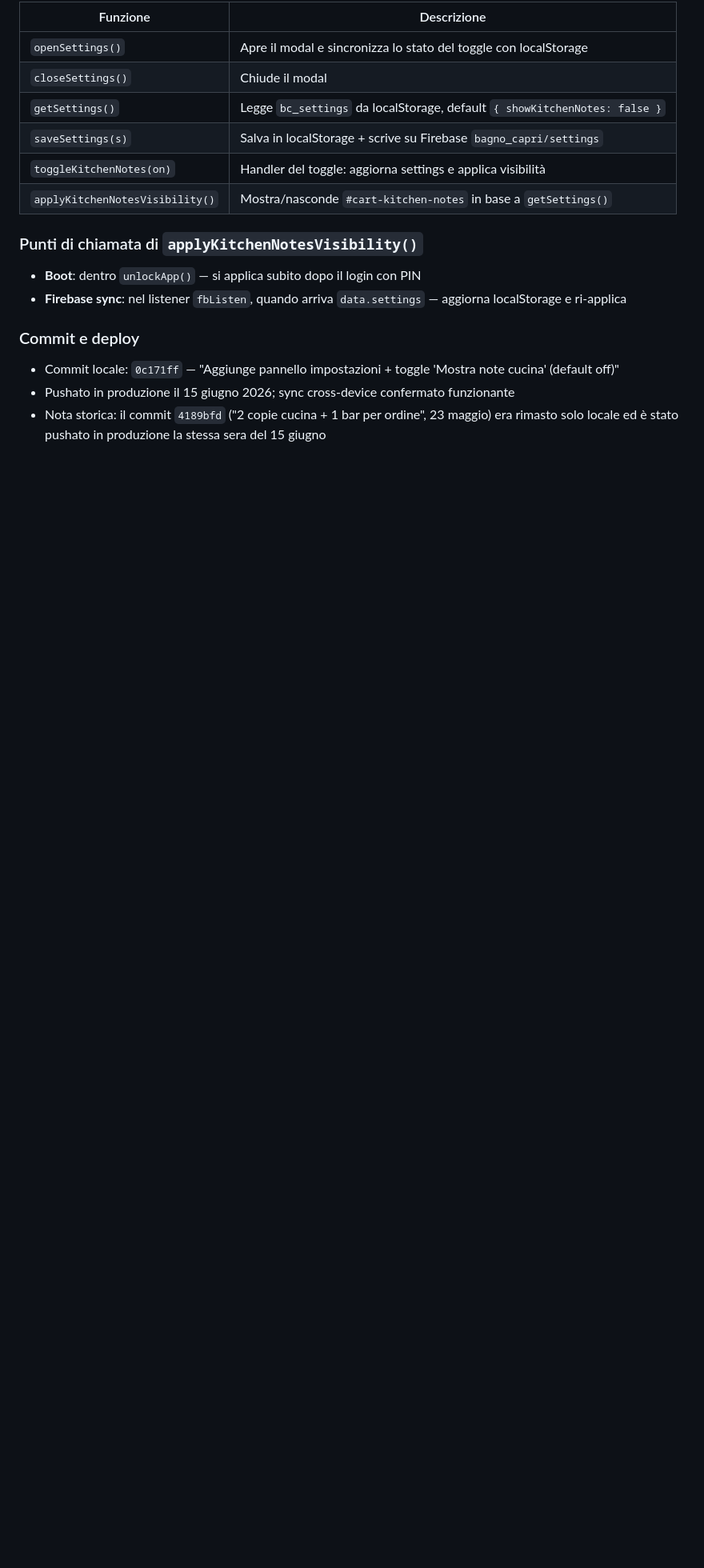
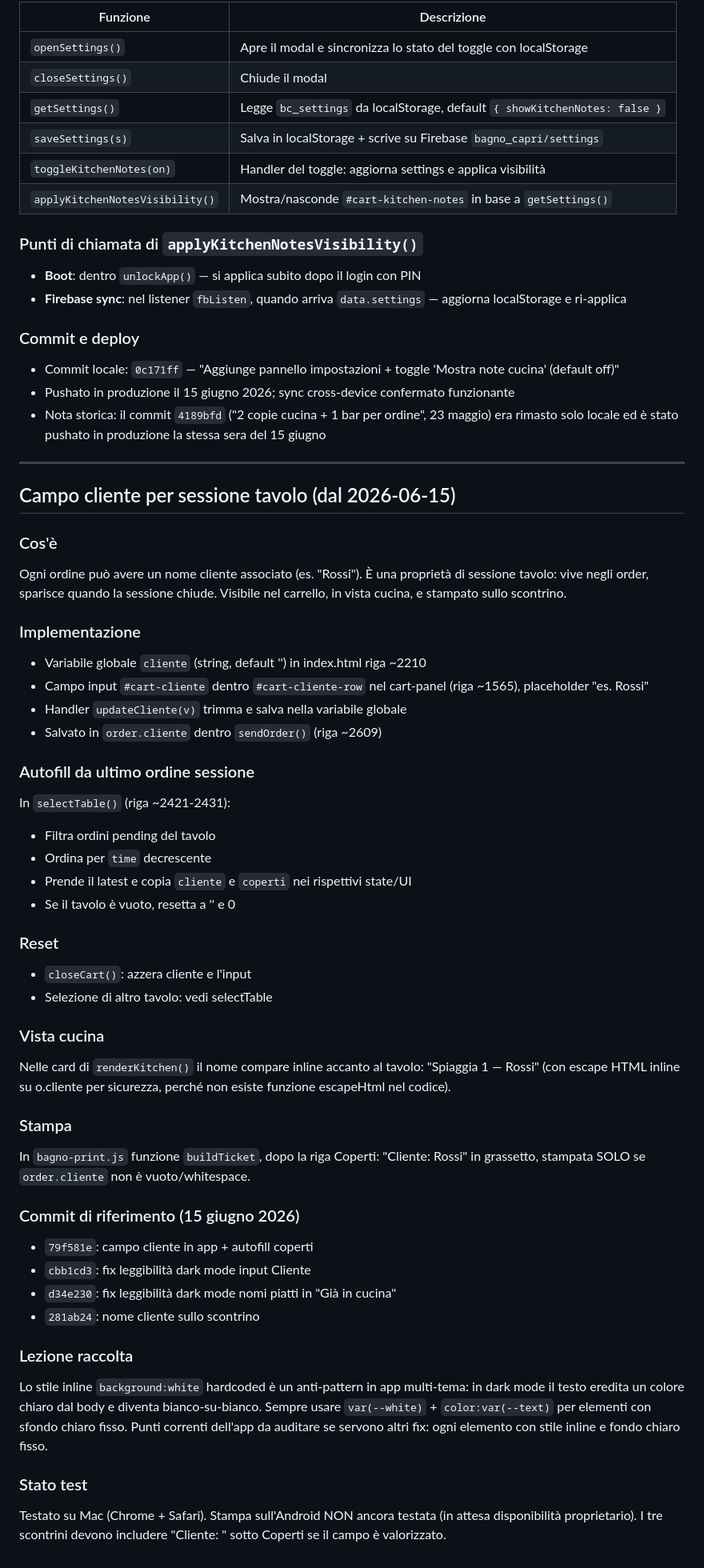
Before and after one commit to dmdigital87-code/bagno-capri, a Markdown page: CLAUDE.md, the part around the change. Shown at 80% size. Rendered like a GitHub page; blank space fills up the shorter version.

Commit message:
Doc: campo cliente per sessione tavolo + fix leggibilità
Co-Authored-By: Claude Sonnet 4.6 <noreply@anthropic.com>

```diff
--- a/CLAUDE.md
+++ b/CLAUDE.md
@@ -118,3 +118,45 @@ Stampa 100% automatica via RawBT come **servizio di stampa di sistema Android**
 - Commit locale: `0c171ff` — "Aggiunge pannello impostazioni + toggle 'Mostra note cucina' (default off)"
 - Pushato in produzione il 15 giugno 2026; sync cross-device confermato funzionante
 - Nota storica: il commit `4189bfd` ("2 copie cucina + 1 bar per ordine", 23 maggio) era rimasto solo locale ed è stato pushato in produzione la stessa sera del 15 giugno
+
+---
+
+## Campo cliente per sessione tavolo (dal 2026-06-15)
+
+### Cos'è
+Ogni ordine può avere un nome cliente associato (es. "Rossi"). È una proprietà di sessione tavolo: vive negli order, sparisce quando la sessione chiude. Visibile nel carrello, in vista cucina, e stampato sullo scontrino.
+
+### Implementazione
+- Variabile globale `cliente` (string, default '') in index.html riga ~2210
+- Campo input `#cart-cliente` dentro `#cart-cliente-row` nel cart-panel (riga ~1565), placeholder "es. Rossi"
+- Handler `updateCliente(v)` trimma e salva nella variabile globale
+- Salvato in `order.cliente` dentro `sendOrder()` (riga ~2609)
+
+### Autofill da ultimo ordine sessione
+In `selectTable()` (riga ~2421-2431):
+- Filtra ordini pending del tavolo
+- Ordina per `time` decrescente
+- Prende il latest e copia `cliente` e `coperti` nei rispettivi state/UI
+- Se il tavolo è vuoto, resetta a '' e 0
+
+### Reset
+- `closeCart()`: azzera cliente e l'input
+- Selezione di altro tavolo: vedi selectTable
+
+### Vista cucina
+Nelle card di `renderKitchen()` il nome compare inline accanto al tavolo: "Spiaggia 1 — Rossi" (con escape HTML inline su o.cliente per sicurezza, perché non esiste funzione escapeHtml nel codice).
+
+### Stampa
+In `bagno-print.js` funzione `buildTicket`, dopo la riga Coperti: "Cliente: Rossi" in grassetto, stampata SOLO se `order.cliente` non è vuoto/whitespace.
+
+### Commit di riferimento (15 giugno 2026)
+- `79f581e`: campo cliente in app + autofill coperti
+- `cbb1cd3`: fix leggibilità dark mode input Cliente
+- `d34e230`: fix leggibilità dark mode nomi piatti in "Già in cucina"
+- `281ab24`: nome cliente sullo scontrino
+
+### Lezione raccolta
+Lo stile inline `background:white` hardcoded è un anti-pattern in app multi-tema: in dark mode il testo eredita un colore chiaro dal body e diventa bianco-su-bianco. Sempre usare `var(--white)` + `color:var(--text)` per elementi con sfondo chiaro fisso. Punti correnti dell'app da auditare se servono altri fix: ogni elemento con stile inline e fondo chiaro fisso.
+
+### Stato test
+Testato su Mac (Chrome + Safari). Stampa sull'Android NON ancora testata (in attesa disponibilità proprietario). I tre scontrini devono includere "Cliente: <nome>" sotto Coperti se il campo è valorizzato.
```
